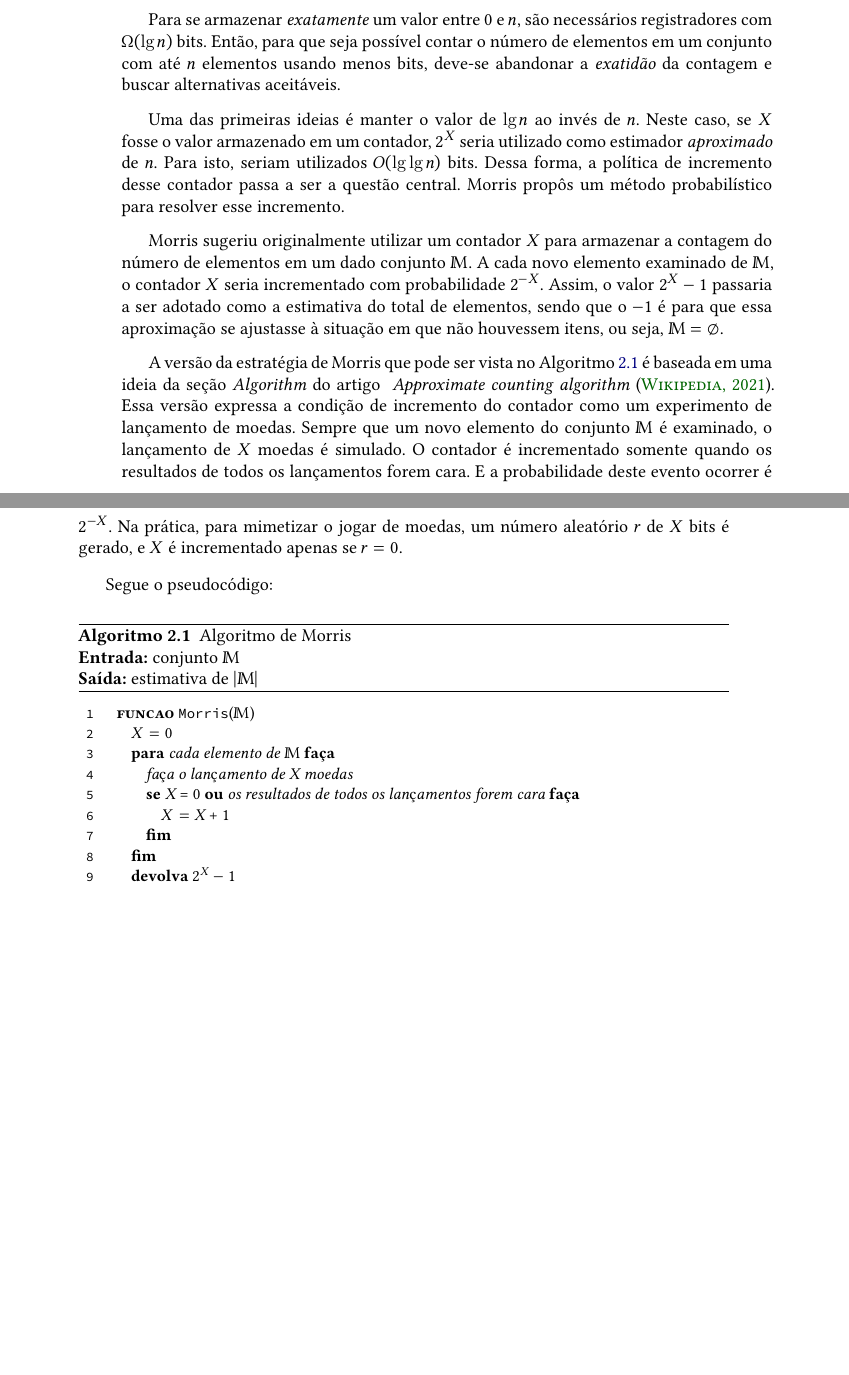
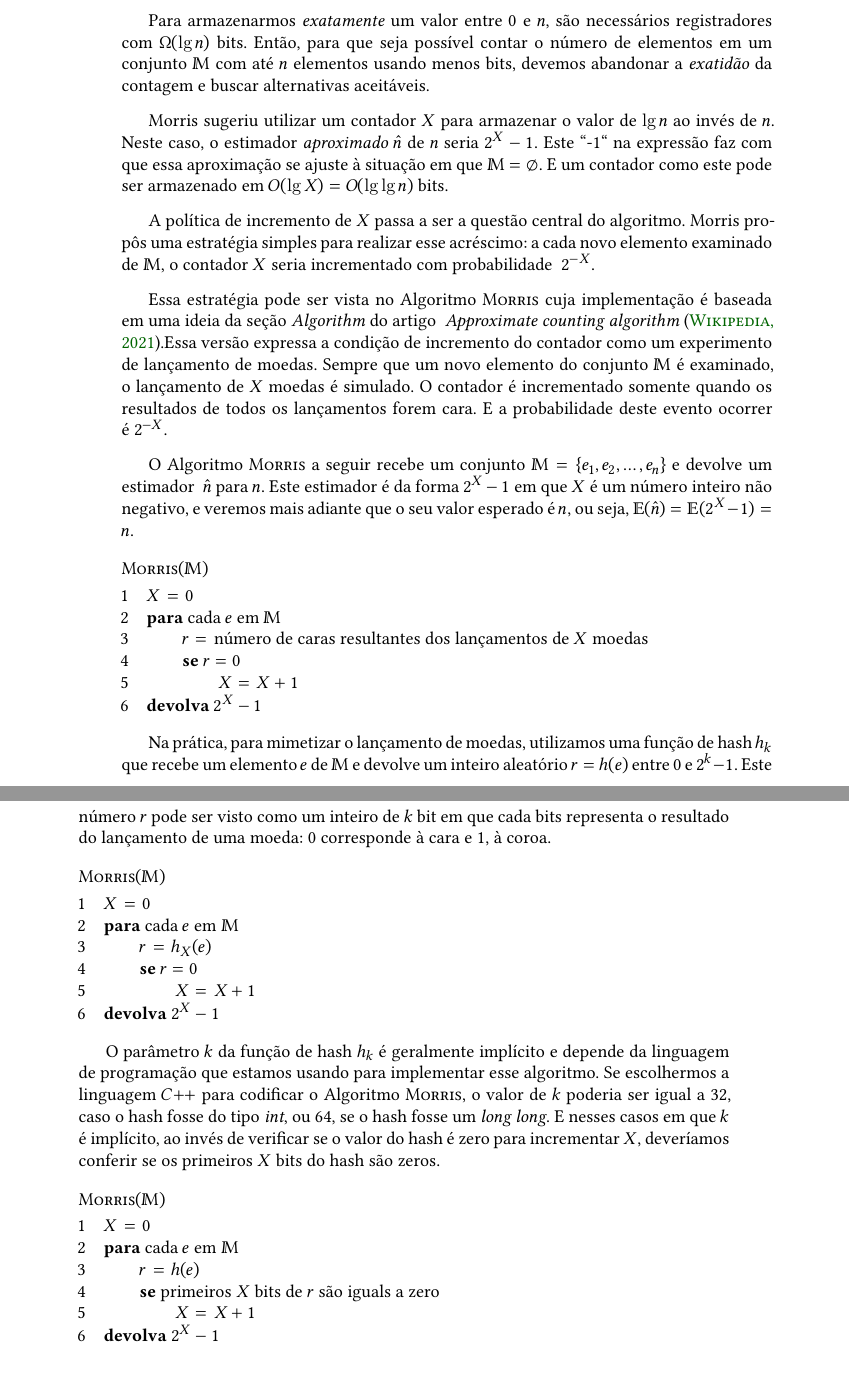
Before and after one commit to billkondo/TCC-2021, a LaTeX thesis (monografia/tese.tex, which reads monografia/conteudo/02-morris.tex): two parts of pages 8 and 9 of 36, joined at a grey line, cut so that both start at the same text, the shorter picture padded with empty space. Compiled offline with XeLaTeX; a missing font is replaced by an installed copy or a similar font.

Commit message:
Reescreve Seção 1 do Capítulo 2

```diff
--- a/monografia/conteudo/02-morris.tex
+++ b/monografia/conteudo/02-morris.tex
@@ -55,57 +44,86 @@ uma vez que, não era possível manter as frequências \textit{exatas} dos event
 \section{Algoritmo de Morris}
 
-Para se armazenar \textit{exatamente} um valor entre $0$ e $n$, são necessários registradores com $\Omega(\lg n)$ bits.
-Então, para que seja possível contar o número de elementos em um conjunto com até $n$ elementos usando menos bits,
-deve-se abandonar a \textit{exatidão} da contagem e buscar alternativas aceitáveis.
+Para armazenarmos \textit{exatamente} um valor entre $0$ e $n$, são necessários registradores com~$\Omega(\lg n)$ bits.
+Então, para que seja possível contar o número de elementos em um conjunto~$\Mbb$ com até $n$ elementos usando menos
+bits, devemos abandonar a \textit{exatidão} da contagem e buscar alternativas aceitáveis.
 
-Uma das primeiras ideias é manter o valor de $\lg n$ ao invés de $n$.
-Neste caso, se $X$ fosse o valor armazenado em um contador, $2^X$ seria utilizado como estimador \textit{aproximado} de $n$.
-Para isto, seriam utilizados $O(\lg \lg n)$ bits.
-Dessa forma, a política de incremento desse contador passa a ser a questão central.
-Morris propôs um método probabilístico para resolver esse incremento.
+Morris sugeriu utilizar um contador $X$ para armazenar o valor de $\lg n$ ao invés de $n$. Neste caso, o estimador
+\textit{aproximado} $\hat{n}$ de $n$ seria~$2^{X} - 1$. Este ``-1`` na expressão faz com que essa aproximação se ajuste
+à situação em que $\Mbb = \emptyset$. E um contador como este pode ser armazenado em $O(\lg X) = O(\lg \lg n)$ bits.
 
-Morris sugeriu originalmente utilizar um contador $X$ para armazenar a contagem do número de elementos em um dado conjunto $\Mbb$.
-A cada novo elemento examinado de $\Mbb$, o contador $X$ seria incrementado com probabilidade $2^{-X}$.
-Assim, o valor $2^{X} - 1$ passaria a ser adotado como a estimativa do total de elementos,
-sendo que o $-1$ é para que essa aproximação se ajustasse à situação em que não houvessem itens, ou seja, $\Mbb = \emptyset$.
+A política de incremento de $X$ passa a ser a questão central do algoritmo. Morris propôs uma estratégia simples para
+realizar esse acréscimo: a cada novo elemento examinado de~$\Mbb$, o contador $X$ seria incrementado com probabilidade~
+$2^{-X}$.
 
-A versão da estratégia de Morris que pode ser vista no Algoritmo \ref{prog:morris}
-é baseada em uma ideia da seção \textit{Algorithm} do artigo ~\citetitle*{ApproximateCountingAlgorithm}~\citep{ApproximateCountingAlgorithm}.
-Essa versão expressa a condição de incremento do contador como um experimento de lançamento de moedas.
-Sempre que um novo elemento do conjunto $\Mbb$ é examinado, o lançamento de $X$ moedas é simulado.
-O contador é incrementado somente quando os resultados de todos os lançamentos forem cara.
-E a probabilidade deste evento ocorrer é $2^{-X}$. Na prática, para mimetizar o jogar de moedas,
-um número aleatório $r$ de $X$ bits é gerado, e $X$ é incrementado apenas se $r = 0$.
+Essa estratégia pode ser vista no Algoritmo $\proc{Morris}$ cuja implementação é baseada em uma ideia da seção
+\textit{Algorithm} do artigo ~\citetitle*{ApproximateCountingAlgorithm}~\citep{ApproximateCountingAlgorithm}.Essa versão
+expressa a condição de incremento do contador como um experimento de lançamento de moedas. Sempre que um novo elemento
+do conjunto $\Mbb$ é examinado, o lançamento de $X$ moedas é simulado. O contador é incrementado somente quando os
+resultados de todos os lançamentos forem cara. E a probabilidade deste evento ocorrer é~$2^{-X}$.
 
-Segue o pseudocódigo:
-\begin{programruledcaption}{
-Algoritmo de Morris\label{prog:morris}
-\\ \textbf{Entrada:} conjunto $\Mbb$
-\\ \textbf{Saída:} estimativa de $|\Mbb|$
-\label{prog:flajolet-martin}
-}
-  \begin{lstlisting}[
-    language={[brazilian]pseudocode},
-    style=pseudocode,
-    style=wider,
-    functions={},
-    specialidentifiers={},
-    deletekeywords={de}
-  ]
-      funcao Morris($\Mbb$)
-        X := 0
-        para cada elemento de $\Mbb$ \kw{faça}
-          faça o lançamento de X moedas
-          se X = 0 ou os resultados de todos os lançamentos forem cara \kw{faça}
-            X := X + 1
-          fim
-        fim
-        devolva $2^X - 1$
-      fim
-  \end{lstlisting}
-\end{programruledcaption}
+O Algoritmo $\proc{Morris}$ a seguir recebe um conjunto~$\Mbb = \{ e_1, e_2, \dots, e_n \}$ e devolve um estimador~
+$\hat{n}$ para $n$. Este estimador é da forma $2^{X} - 1$ em que $X$ é um número inteiro não negativo, e veremos mais
+adiante que o seu valor esperado é $n$, ou seja, $\Ebb(\hat{n}) = \Ebb(2^{X} - 1) = n$.
 
-\section{Análise da aproximação}
+\begin{codebox}
+  \Procname{$\proc{Morris}(\Mbb)$}
+  \li $X \gets 0$
+  \li \For cada $e$ em $\Mbb$
+  \li \Do
+      $r \gets \text{número de caras resultantes dos lançamentos de $X$ moedas}$
+  \li   \If $r = 0$
+  \li   \Do
+          $X \gets X + 1$
+        \End
+      \End
+  \li
+  \Return $2^{X} - 1$
+  \End
+\end{codebox}
+
+Na prática, para mimetizar o lançamento de moedas, utilizamos uma função de hash~$h_k$ que recebe um elemento $e$ de
+$\Mbb$ e devolve um inteiro aleatório $r = h(e)$ entre 0 e $2^{k} - 1$. Este número $r$ pode ser visto como um inteiro
+de $k$ bit em que cada bits representa o resultado do lançamento de uma moeda: 0 corresponde à cara e 1, à coroa.
+
+\begin{codebox}
+  \Procname{$\proc{Morris}(\Mbb)$}
+  \li $X \gets 0$
+  \li \For cada $e$ em $\Mbb$
+  \li \Do
+      $r \gets h_{X}(e)$
+  \li   \If $r = 0$
+  \li   \Do
+          $X \gets X + 1$
+        \End
+      \End
+  \li
+  \Return $2^{X} - 1$
+  \End
+\end{codebox}
+
+O parâmetro $k$ da função de hash $h_{k}$ é geralmente implícito e depende da linguagem de programação que estamos
+usando para implementar esse algoritmo. Se escolhermos a linguagem $C{+}{+}$ para codificar o Algoritmo $\proc{Morris}$,
+o valor de $k$ poderia ser igual a 32, caso o hash fosse do tipo \textit{int}, ou 64, se o hash fosse um
+\textit{long long}. E nesses casos em que $k$ é implícito, ao invés de verificar se o valor do hash é zero para
+incrementar $X$, deveríamos conferir se os primeiros $X$ bits do hash são zeros.
+
+\begin{codebox}
+  \Procname{$\proc{Morris}(\Mbb)$}
+  \li $X \gets 0$
+  \li \For cada $e$ em $\Mbb$
+  \li \Do
+      $r \gets h(e)$
+  \li   \If primeiros $X$ bits de $r$ são iguals a zero
+  \li   \Do
+          $X \gets X + 1$
+        \End
+      \End
+  \li
+  \Return $2^{X} - 1$
+  \End
+\end{codebox}
+
+\section{Qualidade da aproximação}
 \label{sec:morris:analysis}
 
 Esta seção busca esclarecer o quanto a estimativa do Algoritmo \ref{prog:morris} se distância do tamanho real do conjunto $\Mbb$ dado. As provas
```
Also changed, not shown: monografia/conteudo/02-morris.tex (11 more changed lines).
